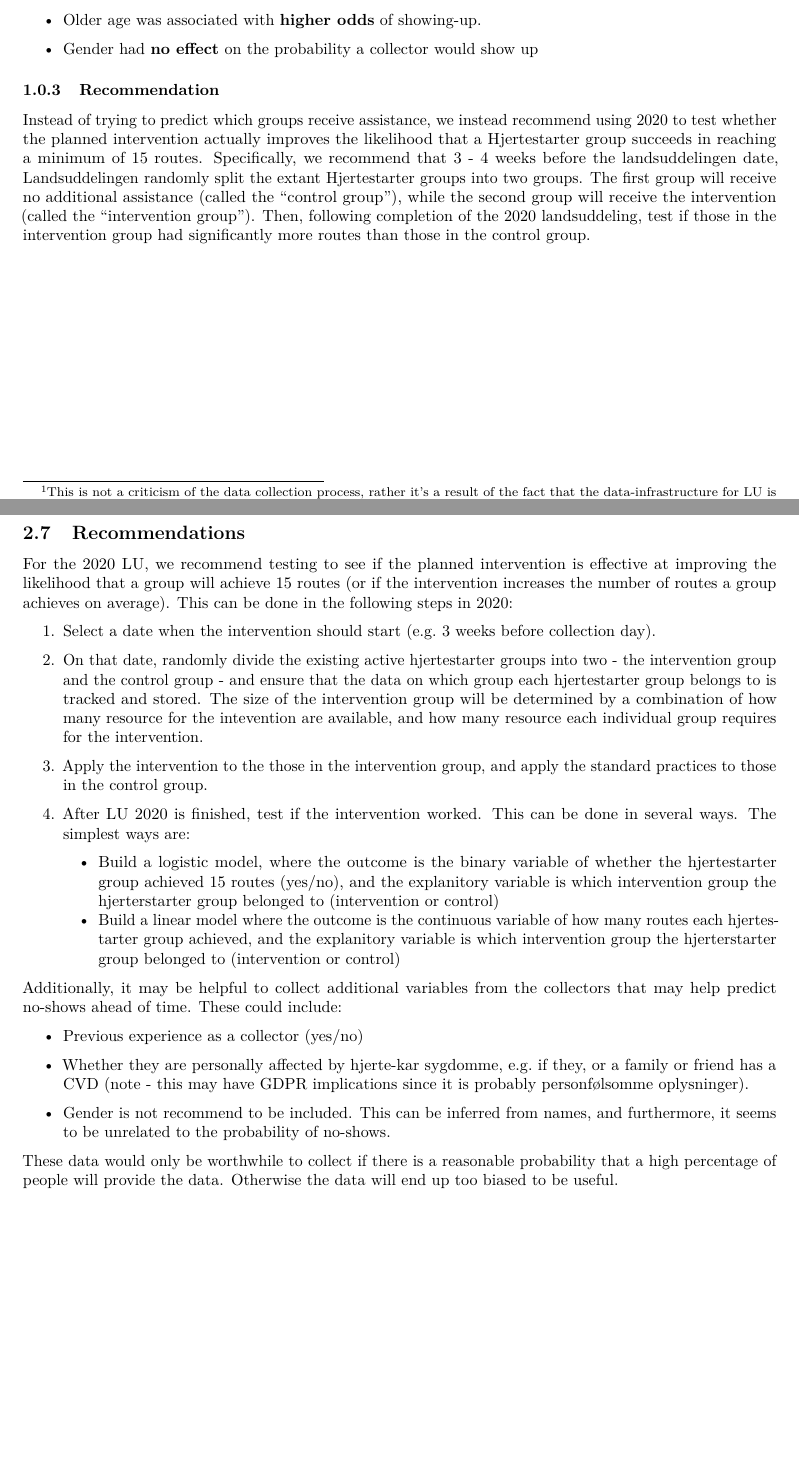
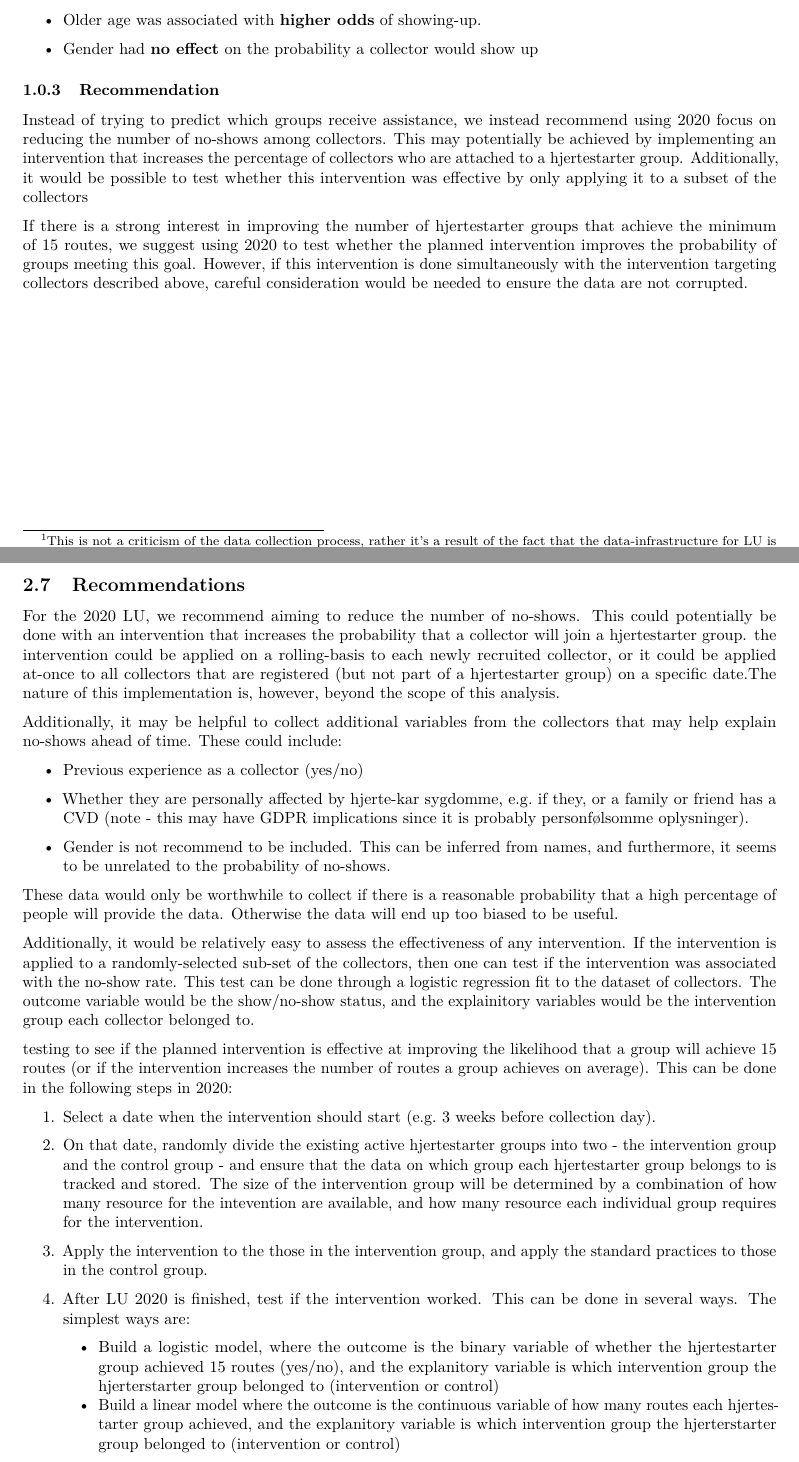
Before and after one commit to HF-Research/landsuddelingen-hjertestarter, an R Markdown document (reports/Report_LU2019.Rmd): two parts of pages 2 and 6 of 6, joined at a grey line, cut so that both start at the same text, the shorter picture padded with empty space. Rendered offline with R 4.5, knitr and Pandoc, then LaTeX, with nearby package versions; some code elsewhere in the file could not run offline.

Commit message:
Edit report after meeting with Poul and Nina to added recommendations to improve collector no-shows

```diff
--- a/reports/Report_LU2019.Rmd
+++ b/reports/Report_LU2019.Rmd
@@ -98,7 +98,9 @@ A sub-analysis investigating factors associated with no-shows (people who sign u
 
 ### Recommendation
 
-Instead of trying to predict which groups receive assistance, we instead recommend using 2020 to test whether the planned intervention actually improves the likelihood that a Hjertestarter group succeeds in reaching a minimum of 15 routes. Specifically, we recommend that 3 - 4 weeks before the landsuddelingen date, Landsuddelingen randomly split the extant Hjertestarter groups into two groups. The first group will receive no additional assistance (called the "control group"), while the second group will receive the intervention (called the "intervention group"). Then, following completion of the 2020 landsuddeling, test  if those in the intervention group had significantly more routes than those in the control group.
+Instead of trying to predict which groups receive assistance, we instead recommend using 2020 focus on reducing the number of no-shows among collectors. This may potentially be achieved by implementing an intervention that increases the percentage of collectors who are attached to a hjertestarter group. Additionally, it would be possible to test whether this intervention was effective by only applying it to a subset of the collectors
+
+If there is a strong interest in improving the number of hjertestarter groups that achieve the minimum of 15 routes, we suggest using 2020 to test whether the planned intervention improves the probability of groups meeting this goal. However, if this intervention is done simultaneously with the intervention targeting collectors described above, careful consideration would be needed to ensure the data are not corrupted.
 \newline
 \newline
 \newline
@@ -343,7 +345,23 @@ This models shows that those collectors who are not connected to a hjertestarter
 
 ## Recommendations
 
-For the 2020 LU, we recommend testing to see if the planned intervention is effective at improving the likelihood that a group will achieve 15 routes (or if the intervention increases the number of routes a group achieves on average). This can be done in the following steps in 2020:
+For the 2020 LU, we recommend aiming to reduce the number of no-shows. This could potentially be done with an intervention that increases the probability that a collector will join a hjertestarter group. the intervention could be applied on a rolling-basis to each newly recruited collector, or it could be applied at-once to all collectors that are registered (but not part of a hjertestarter group) on a specific date.The nature of this implementation is, however, beyond the scope of this analysis.
+
+Additionally, it may be helpful to collect additional variables from the collectors that may help explain no-shows ahead of time. These could include:
+
+- Previous experience as a collector (yes/no)
+
+- Whether they are personally affected by hjerte-kar sygdomme, e.g. if they, or a family or friend has a CVD (note - this may have GDPR implications since it is probably personfølsomme oplysninger).
+
+- Gender is not recommend to be included. This can be inferred from names, and furthermore, it seems to be unrelated to the probability of no-shows.
+
+These data would only be worthwhile to collect if there is a reasonable probability that a high percentage of people will provide the data. Otherwise the data will end up too biased to be useful.
+
+
+Additionally, it would be relatively easy to assess the effectiveness of any intervention. If the intervention is applied to a randomly-selected sub-set of the collectors, then one can test if the intervention was associated with the no-show rate. This test can be done through a logistic regression fit to the dataset of collectors. The outcome variable would be the show/no-show status, and the explainitory variables would be the intervention group each collector belonged to.
+
+
+testing to see if the planned intervention is effective at improving the likelihood that a group will achieve 15 routes (or if the intervention increases the number of routes a group achieves on average). This can be done in the following steps in 2020:
 
 1. Select a date when the intervention should start (e.g. 3 weeks before collection day).
 
@@ -355,13 +373,3 @@ For the 2020 LU, we recommend testing to see if the planned intervention is effe
 
     + Build a logistic model, where the outcome is the binary variable of whether the hjertestarter group achieved 15 routes (yes/no), and the explanitory variable is which intervention group the hjerterstarter group belonged to (intervention or control)
     + Build a linear model where the outcome is the continuous variable of how many routes each hjertestarter group achieved, and the explanitory variable is which intervention group the hjerterstarter group belonged to (intervention or control)
-
-Additionally, it may be helpful to collect additional variables from the collectors that may help predict no-shows ahead of time. These could include:
-
-- Previous experience as a collector (yes/no)
-
-- Whether they are personally affected by hjerte-kar sygdomme, e.g. if they, or a family or friend has a CVD (note - this may have GDPR implications since it is probably personfølsomme oplysninger).
-
-- Gender is not recommend to be included. This can be inferred from names, and furthermore, it seems to be unrelated to the probability of no-shows.
-
-These data would only be worthwhile to collect if there is a reasonable probability that a high percentage of people will provide the data. Otherwise the data will end up too biased to be useful.
```
